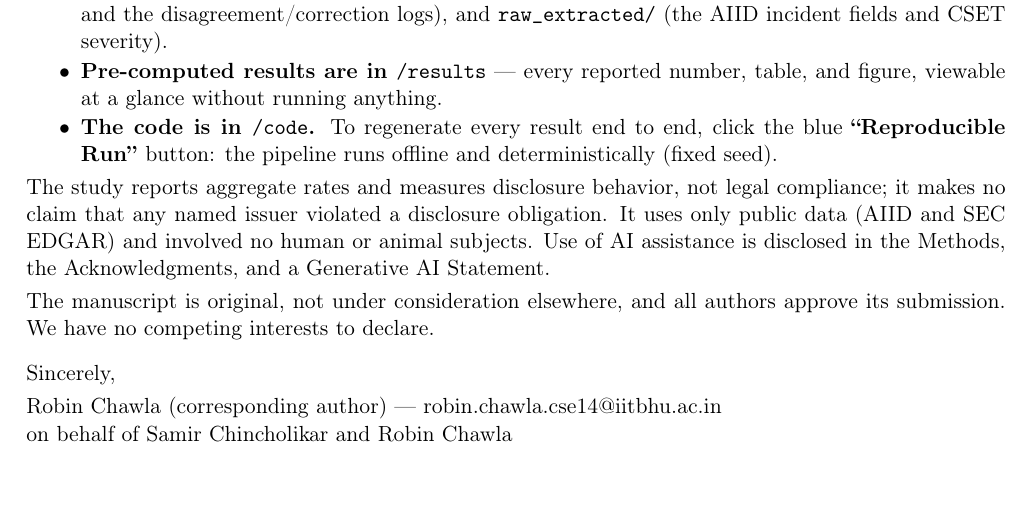
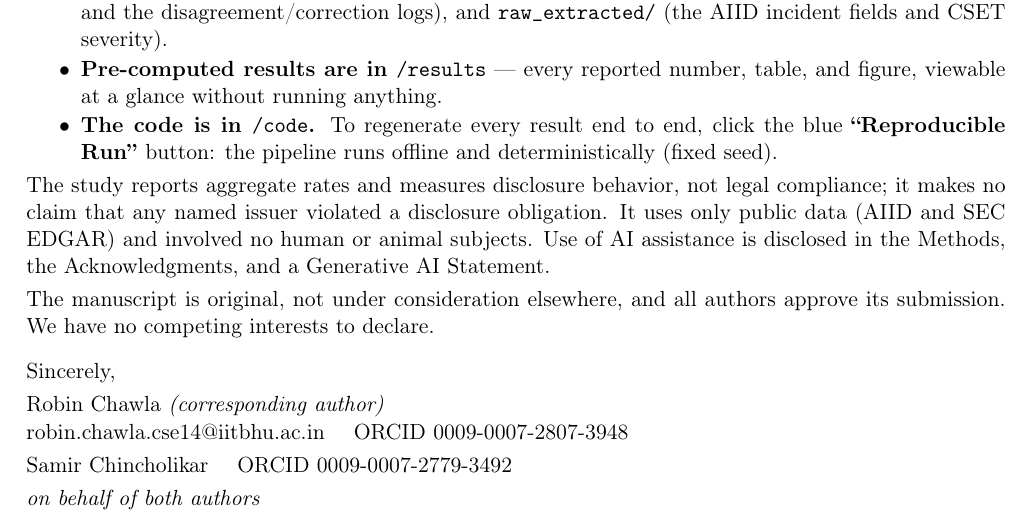
Before and after one commit to samirrc2/ai-incident-disclosure-shadow, a LaTeX document (frontiers/submission/cover_letter.tex): part of the page, cut so that both start at the same text. Compiled offline with pdfLaTeX.

Commit message:
Cover letter: ORCIDs + clean signature

```diff
--- a/frontiers/submission/cover_letter.tex
+++ b/frontiers/submission/cover_letter.tex
@@ -36,7 +36,11 @@ The manuscript is original, not under consideration elsewhere, and all authors a
 \vspace{6pt}
 Sincerely,
 
-Robin Chawla (corresponding author) --- \href{mailto:robin.chawla.cse14@iitbhu.ac.in}{robin.chawla.cse14@iitbhu.ac.in}\\
-on behalf of Samir Chincholikar and Robin Chawla
+\begingroup\raggedright
+Robin Chawla \emph{(corresponding author)}\\
+\href{mailto:robin.chawla.cse14@iitbhu.ac.in}{robin.chawla.cse14@iitbhu.ac.in} \quad ORCID~\mbox{\href{https://orcid.org/0009-0007-2807-3948}{0009-0007-2807-3948}}\\[3pt]
+Samir Chincholikar \quad ORCID~\mbox{\href{https://orcid.org/0009-0007-2779-3492}{0009-0007-2779-3492}}\\[3pt]
+\emph{on behalf of both authors}
+\par\endgroup
 
 \end{document}
```
Also changed, not shown: frontiers/submission/cover_letter.pdf.
